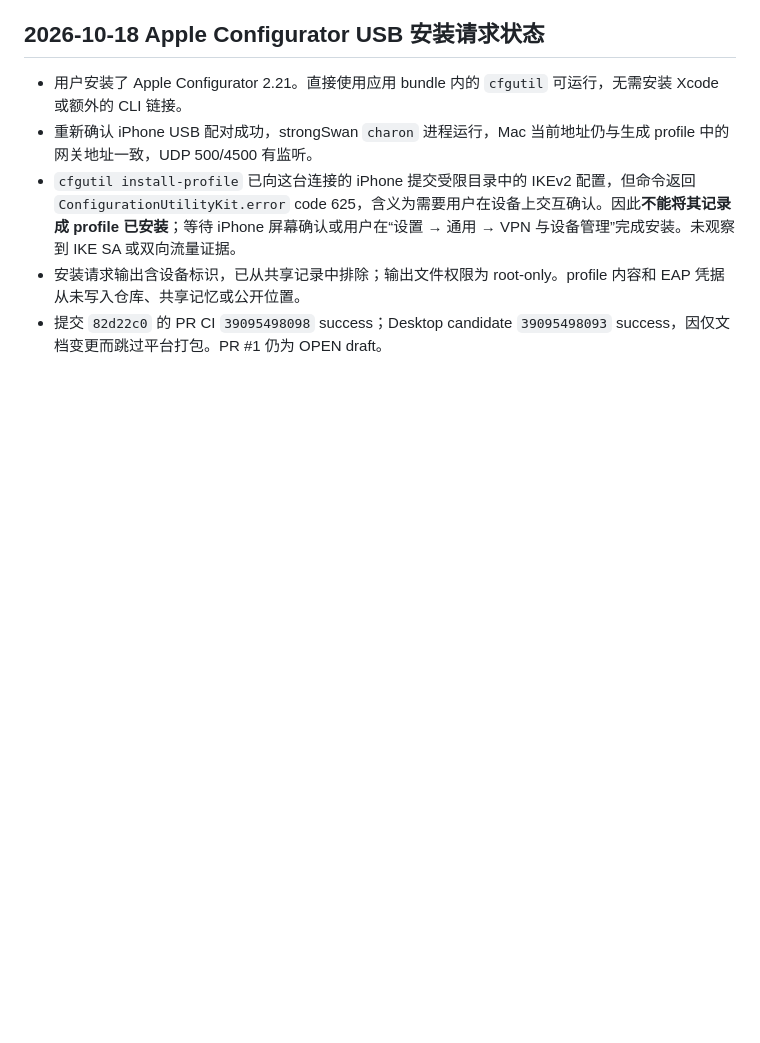
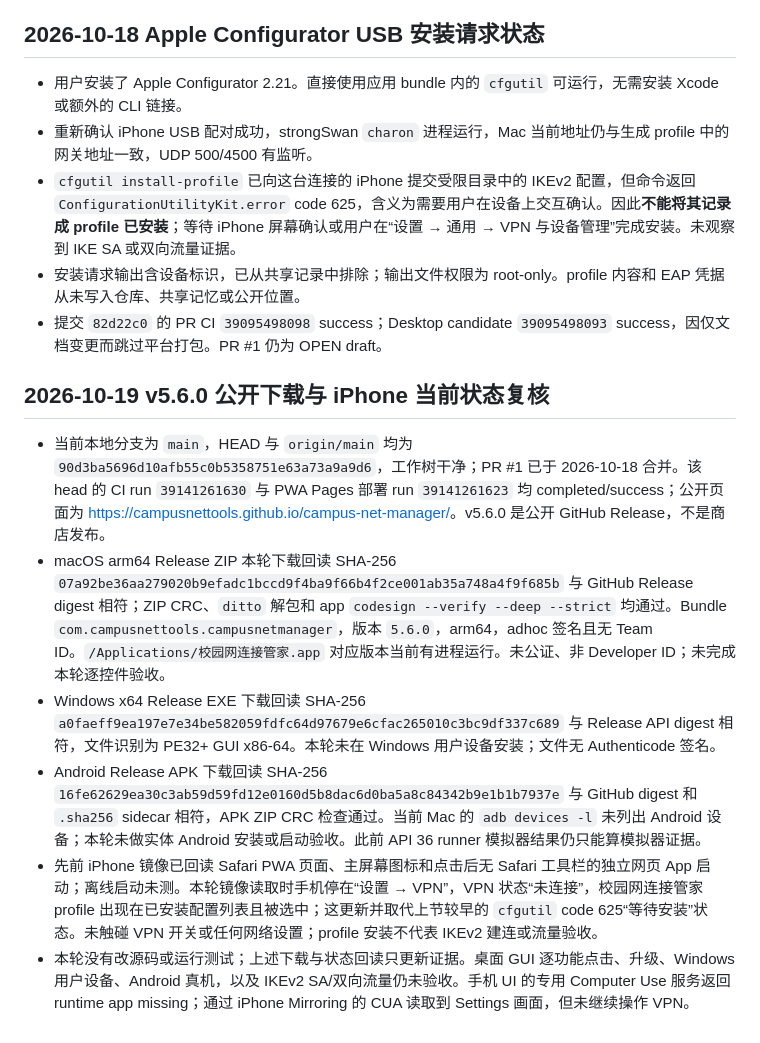
Before and after one commit to CampusNetTools/campus-net-manager, a Markdown page: docs/PROJECT_CLOSURE_PLAN.md, the part around the change. Rendered like a GitHub page; blank space fills up the shorter version.

Commit message:
docs: refresh public release and iPhone evidence

```diff
--- a/docs/PROJECT_CLOSURE_PLAN.md
+++ b/docs/PROJECT_CLOSURE_PLAN.md
@@ -814,3 +814,12 @@
 - `cfgutil install-profile` 已向这台连接的 iPhone 提交受限目录中的 IKEv2 配置，但命令返回 `ConfigurationUtilityKit.error` code 625，含义为需要用户在设备上交互确认。因此**不能将其记录成 profile 已安装**；等待 iPhone 屏幕确认或用户在“设置 → 通用 → VPN 与设备管理”完成安装。未观察到 IKE SA 或双向流量证据。
 - 安装请求输出含设备标识，已从共享记录中排除；输出文件权限为 root-only。profile 内容和 EAP 凭据从未写入仓库、共享记忆或公开位置。
 - 提交 `82d22c0` 的 PR CI `39095498098` success；Desktop candidate `39095498093` success，因仅文档变更而跳过平台打包。PR #1 仍为 OPEN draft。
+
+## 2026-10-19 v5.6.0 公开下载与 iPhone 当前状态复核
+
+- 当前本地分支为 `main`，HEAD 与 `origin/main` 均为 `90d3ba5696d10afb55c0b5358751e63a73a9a9d6`，工作树干净；PR #1 已于 2026-10-18 合并。该 head 的 CI run `39141261630` 与 PWA Pages 部署 run `39141261623` 均 completed/success；公开页面为 <https://campusnettools.github.io/campus-net-manager/>。v5.6.0 是公开 GitHub Release，不是商店发布。
+- macOS arm64 Release ZIP 本轮下载回读 SHA-256 `07a92be36aa279020b9efadc1bccd9f4ba9f66b4f2ce001ab35a748a4f9f685b` 与 GitHub Release digest 相符；ZIP CRC、`ditto` 解包和 app `codesign --verify --deep --strict` 均通过。Bundle `com.campusnettools.campusnetmanager`，版本 `5.6.0`，arm64，adhoc 签名且无 Team ID。`/Applications/校园网连接管家.app` 对应版本当前有进程运行。未公证、非 Developer ID；未完成本轮逐控件验收。
+- Windows x64 Release EXE 下载回读 SHA-256 `a0faeff9ea197e7e34be582059fdfc64d97679e6cfac265010c3bc9df337c689` 与 Release API digest 相符，文件识别为 PE32+ GUI x86-64。本轮未在 Windows 用户设备安装；文件无 Authenticode 签名。
+- Android Release APK 下载回读 SHA-256 `16fe62629ea30c3ab59d59fd12e0160d5b8dac6d0ba5a8c84342b9e1b1b7937e` 与 GitHub digest 和 `.sha256` sidecar 相符，APK ZIP CRC 检查通过。当前 Mac 的 `adb devices -l` 未列出 Android 设备；本轮未做实体 Android 安装或启动验收。此前 API 36 runner 模拟器结果仍只能算模拟器证据。
+- 先前 iPhone 镜像已回读 Safari PWA 页面、主屏幕图标和点击后无 Safari 工具栏的独立网页 App 启动；离线启动未测。本轮镜像读取时手机停在“设置 → VPN”，VPN 状态“未连接”，校园网连接管家 profile 出现在已安装配置列表且被选中；这更新并取代上节较早的 `cfgutil` code 625“等待安装”状态。未触碰 VPN 开关或任何网络设置；profile 安装不代表 IKEv2 建连或流量验收。
+- 本轮没有改源码或运行测试；上述下载与状态回读只更新证据。桌面 GUI 逐功能点击、升级、Windows 用户设备、Android 真机，以及 IKEv2 SA/双向流量仍未验收。手机 UI 的专用 Computer Use 服务返回 runtime app missing；通过 iPhone Mirroring 的 CUA 读取到 Settings 画面，但未继续操作 VPN。
```
